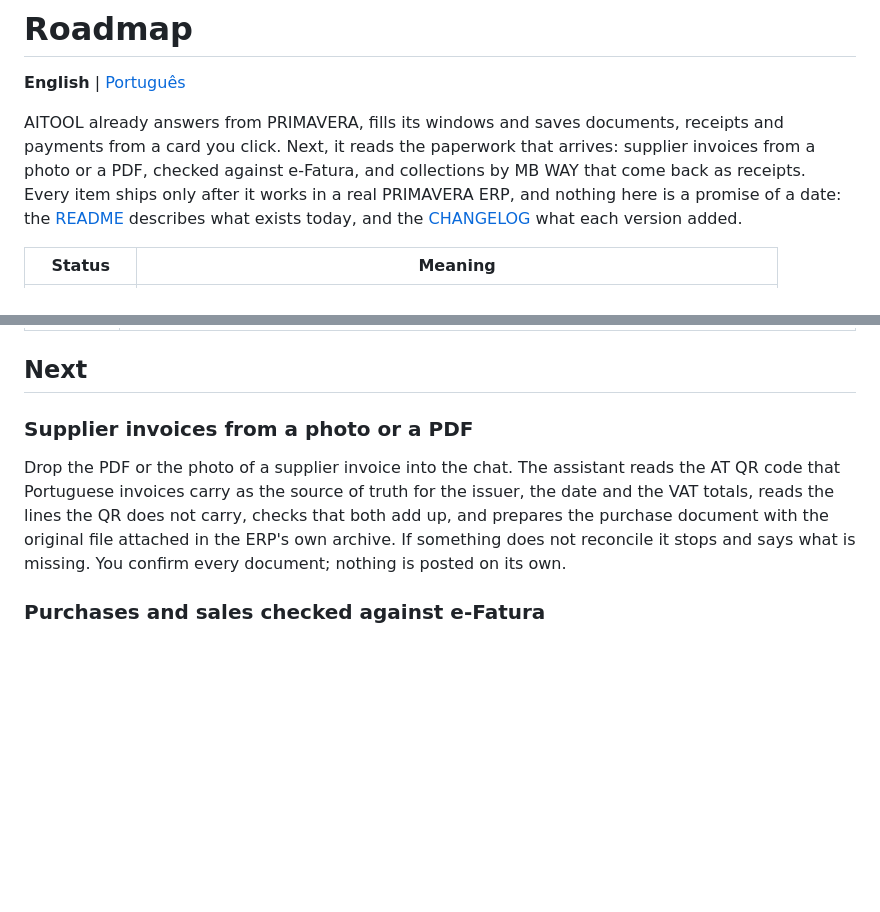
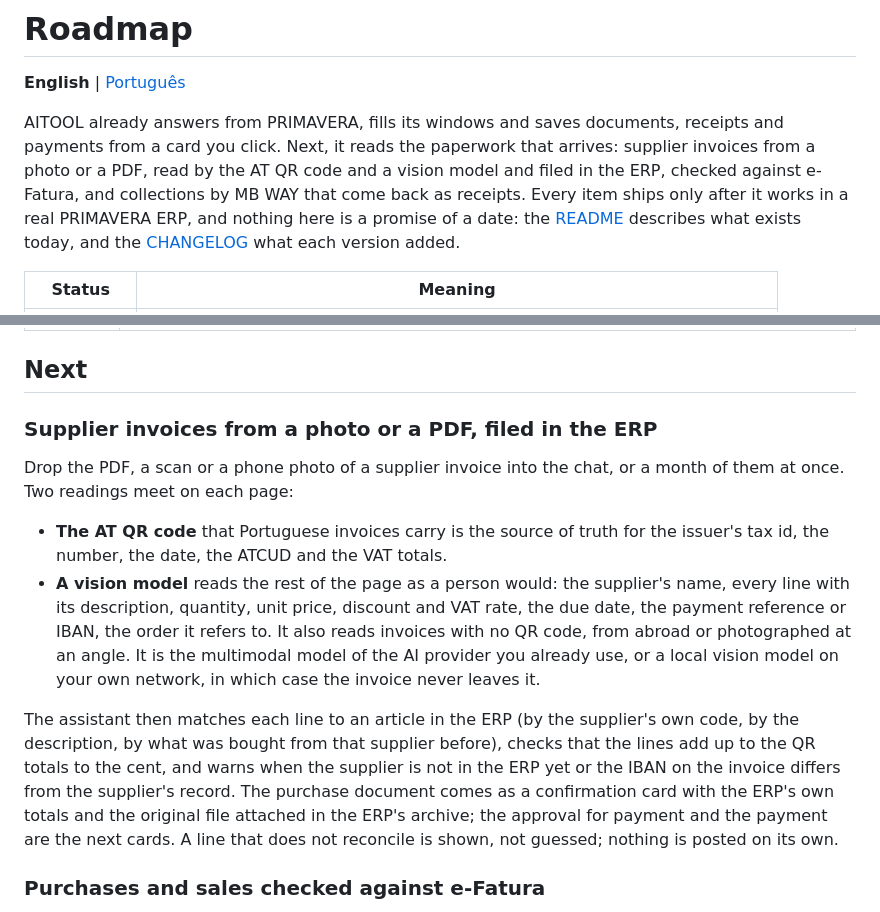
Before and after one commit to BolaLabs/AITOOL, a Markdown page: ROADMAP.md, 2 parts joined by grey strips. Rendered like a GitHub page; blank space fills up the shorter version.

```diff
--- a/ROADMAP.md
+++ b/ROADMAP.md
@@ -4,8 +4,8 @@
 
 AITOOL already answers from PRIMAVERA, fills its windows and saves documents, receipts and
 payments from a card you click. Next, it reads the paperwork that arrives: supplier invoices
-from a photo or a PDF, checked against e-Fatura, and collections by MB WAY that come back as
-receipts. Every item ships only after it works in a real PRIMAVERA ERP, and
+from a photo or a PDF, read by the AT QR code and a vision model and filed in the ERP, checked
+against e-Fatura, and collections by MB WAY that come back as receipts. Every item ships only after it works in a real PRIMAVERA ERP, and
 nothing here is a promise of a date: the [README](README.md) describes what exists today, and
 the [CHANGELOG](CHANGELOG.md) what each version added.
 
@@ -27,14 +27,27 @@ the [CHANGELOG](CHANGELOG.md) what each version added.
 
 ## Next
 
-### Supplier invoices from a photo or a PDF
+### Supplier invoices from a photo or a PDF, filed in the ERP
 
-Drop the PDF or the photo of a supplier invoice into the chat. The assistant reads the AT QR
-code that Portuguese invoices carry as the source of truth for the issuer, the date and the
-VAT totals, reads the lines the QR does not carry, checks that both add up, and prepares the
-purchase document with the original file attached in the ERP's own archive. If something
-does not reconcile it stops and says what is missing. You confirm every document; nothing is
-posted on its own.
+Drop the PDF, a scan or a phone photo of a supplier invoice into the chat, or a month of them
+at once. Two readings meet on each page:
+
+- **The AT QR code** that Portuguese invoices carry is the source of truth for the issuer's
+  tax id, the number, the date, the ATCUD and the VAT totals.
+- **A vision model** reads the rest of the page as a person would: the supplier's name, every
+  line with its description, quantity, unit price, discount and VAT rate, the due date, the
+  payment reference or IBAN, the order it refers to. It also reads invoices with no QR code,
+  from abroad or photographed at an angle. It is the multimodal model of the AI provider you
+  already use, or a local vision model on your own network, in which case the invoice never
+  leaves it.
+
+The assistant then matches each line to an article in the ERP (by the supplier's own code, by
+the description, by what was bought from that supplier before), checks that the lines add up
+to the QR totals to the cent, and warns when the supplier is not in the ERP yet or the IBAN on
+the invoice differs from the supplier's record. The purchase document comes as a confirmation
+card with the ERP's own totals and the original file attached in the ERP's archive; the
+approval for payment and the payment are the next cards. A line that does not reconcile is
+shown, not guessed; nothing is posted on its own.
 
 ### Purchases and sales checked against e-Fatura
 
```
Also changed, not shown: ROADMAP.pt.md (+21 -8 lines).
